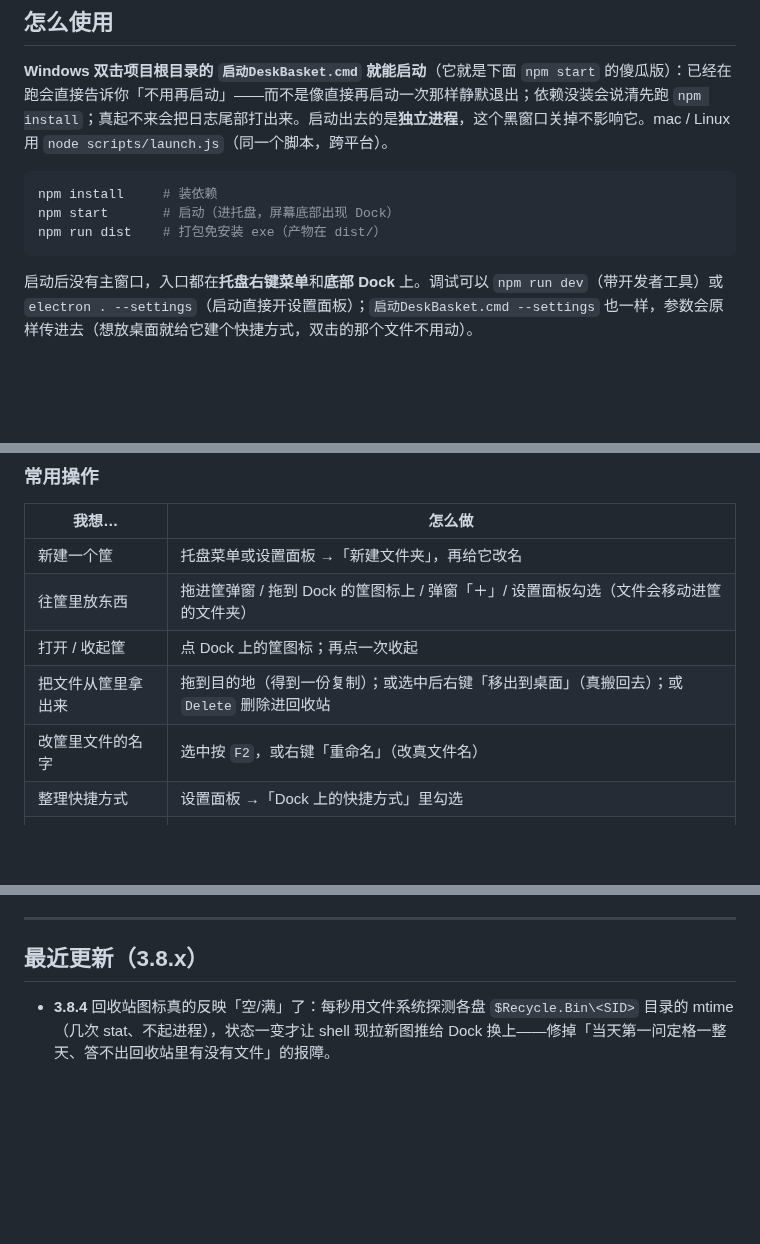
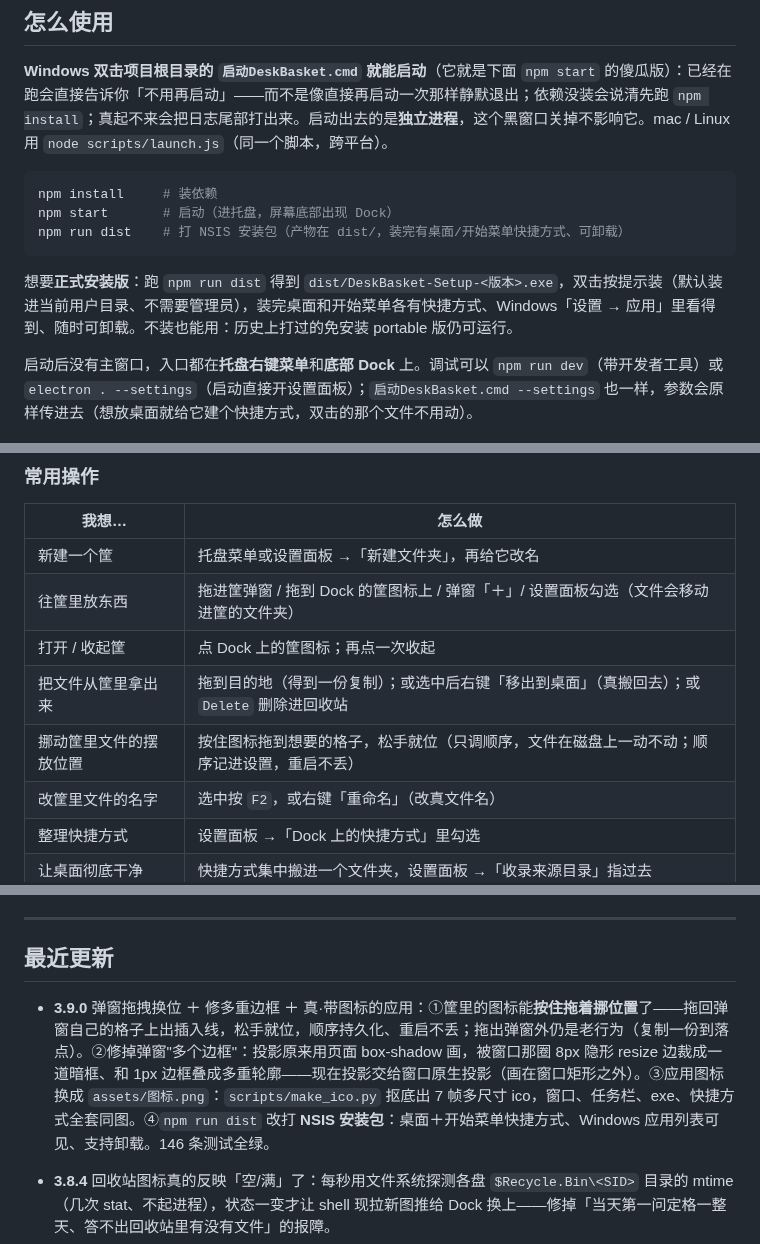
Before and after one commit to shi-tou1234/cmchen-desktopbox, a Markdown page: README.md, 3 parts joined by grey strips. Rendered like a GitHub page; blank space fills up the shorter version.

````diff
--- a/README.md
+++ b/README.md
@@ -102,8 +102,10 @@ Windows 专属能力在别的系统上自动关闭，不会报错。
 ```bash
 npm install     # 装依赖
 npm start       # 启动（进托盘，屏幕底部出现 Dock）
-npm run dist    # 打包免安装 exe（产物在 dist/）
+npm run dist    # 打 NSIS 安装包（产物在 dist/，装完有桌面/开始菜单快捷方式、可卸载）
 ```
+
+想要**正式安装版**：跑 `npm run dist` 得到 `dist/DeskBasket-Setup-<版本>.exe`，双击按提示装（默认装进当前用户目录、不需要管理员），装完桌面和开始菜单各有快捷方式、Windows「设置 → 应用」里看得到、随时可卸载。不装也能用：历史上打过的免安装 portable 版仍可运行。
 
 启动后没有主窗口，入口都在**托盘右键菜单**和**底部 Dock** 上。调试可以 `npm run dev`（带开发者工具）或 `electron . --settings`（启动直接开设置面板）；`启动DeskBasket.cmd --settings` 也一样，参数会原样传进去（想放桌面就给它建个快捷方式，双击的那个文件不用动）。
 
@@ -115,6 +117,7 @@ npm run dist    # 打包免安装 exe（产物在 dist/）
 | 往筐里放东西 | 拖进筐弹窗 / 拖到 Dock 的筐图标上 / 弹窗「＋」/ 设置面板勾选（文件会移动进筐的文件夹） |
 | 打开 / 收起筐 | 点 Dock 上的筐图标；再点一次收起 |
 | 把文件从筐里拿出来 | 拖到目的地（得到一份复制）；或选中后右键「移出到桌面」（真搬回去）；或 `Delete` 删除进回收站 |
+| 挪动筐里文件的摆放位置 | 按住图标拖到想要的格子，松手就位（只调顺序，文件在磁盘上一动不动；顺序记进设置，重启不丢） |
 | 改筐里文件的名字 | 选中按 `F2`，或右键「重命名」（改真文件名） |
 | 整理快捷方式 | 设置面板 →「Dock 上的快捷方式」里勾选 |
 | 让桌面彻底干净 | 快捷方式集中搬进一个文件夹，设置面板 →「收录来源目录」指过去 |
@@ -139,7 +142,9 @@ npm run dist    # 打包免安装 exe（产物在 dist/）
 
 ---
 
-## 最近更新（3.8.x）
+## 最近更新
+
+- **3.9.0** 弹窗拖拽换位 ＋ 修多重边框 ＋ 真·带图标的应用：①筐里的图标能**按住拖着挪位置**了——拖回弹窗自己的格子上出插入线，松手就位，顺序持久化、重启不丢；拖出弹窗外仍是老行为（复制一份到落点）。②修掉弹窗"多个边框"：投影原来用页面 box-shadow 画，被窗口那圈 8px 隐形 resize 边裁成一道暗框、和 1px 边框叠成多重轮廓——现在投影交给窗口原生投影（画在窗口矩形之外）。③应用图标换成 `assets/图标.png`：`scripts/make_ico.py` 抠底出 7 帧多尺寸 ico，窗口、任务栏、exe、快捷方式全套同图。④`npm run dist` 改打 **NSIS 安装包**：桌面＋开始菜单快捷方式、Windows 应用列表可见、支持卸载。146 条测试全绿。
 
 - **3.8.4** 回收站图标真的反映「空/满」了：每秒用文件系统探测各盘 `$Recycle.Bin\<SID>` 目录的 mtime（几次 stat、不起进程），状态一变才让 shell 现拉新图推给 Dock 换上——修掉「当天第一问定格一整天、答不出回收站里有没有文件」的报障。
 - **3.8.3** 天气卡片「移开就消失」：去掉 500ms 停留宽限、检测轮询提到 50ms，鼠标离开图标/卡片约 0.2 秒内收起；保活区收紧为「天气图标格子 ∪ 卡片」，挪到别的图标上也会收。
````
Also changed, not shown: PROGRESS.md (+45 -0 lines), assets/icon.png, 12 other files.
